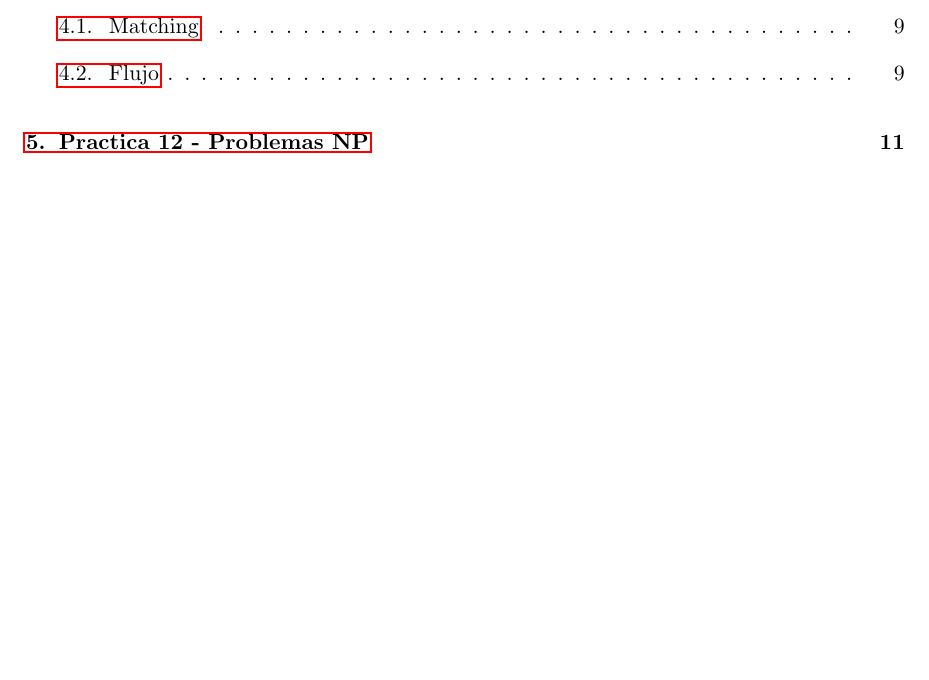
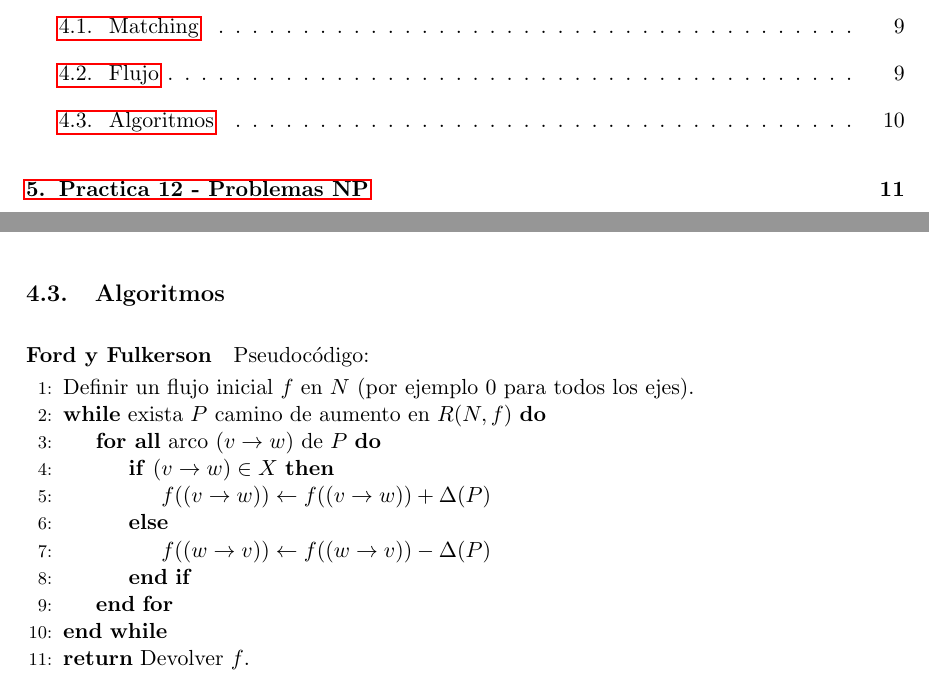
Before and after one commit to CubaWiki/AED3-Apunte-sacamacho, a LaTeX document (apunte.tex, which reads practica-11.tex): part of page 1 of 11 before the commit and two parts of pages 1 and 10 of 11 after it, the two joined at a grey line, cut so that both start at the same text, the shorter picture padded with empty space. Compiled offline with pdfLaTeX.

Commit message:
Agrego algoritmo Ford-Fulkerson a la seccion de Flujo

```diff
--- a/practica-11.tex
+++ b/practica-11.tex
@@ -38,3 +38,21 @@ $\exists (w\rightarrow v)\in X_{R}$ si $f(v\rightarrow w)> 0$
 \item Complejidad Ford-Fulkerson $O(mnB)$ B cota superior para capacidades. (devuelve flujo maximo y corte minimo).
 \item Complejidad Edmond y Karp $O(m^{2}n)$ (BFS de camino de Aumento para marcar nodos)
 \end{enumerate}
+
+\subsection{Algoritmos}
+\paragraph{Ford y Fulkerson}
+
+Pseudocódigo:
+\begin{algorithmic}[1]
+    \State Definir un flujo inicial $f$ en $N$ (por ejemplo 0 para todos los ejes).
+    \While{exista $P$ camino de aumento en $R(N,f)$}
+        \ForAll{arco $(v\to w)$ de $P$}
+            \If {$(v\to w) \in X$}
+                \State $f((v\to w)) \gets f((v\to w)) + \Delta(P)$
+            \Else
+                \State $f((w\to v)) \gets f((w\to v)) - \Delta(P)$
+            \EndIf
+        \EndFor
+    \EndWhile
+    \State \Return Devolver $f$.
+\end{algorithmic}
```
